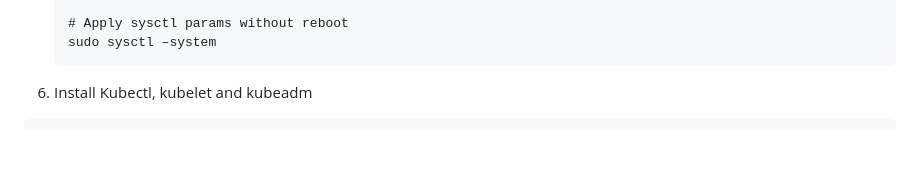
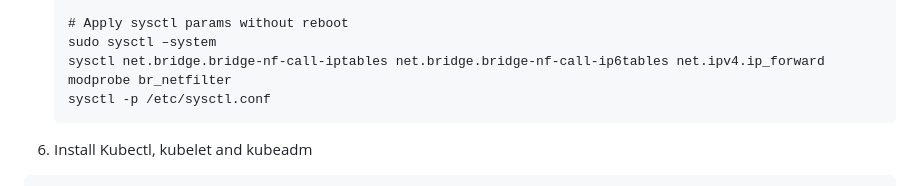
Before and after one commit to rajeebswain/Kubernetes, a Markdown page: k8s_Installation/kubedem_containerd_ubuntu22.04.md, the part around the change. Rendered like a GitHub page; blank space fills up the shorter version.

````diff
--- a/k8s_Installation/kubedem_containerd_ubuntu22.04.md
+++ b/k8s_Installation/kubedem_containerd_ubuntu22.04.md
@@ -168,7 +168,9 @@ Here enable Network Forwarding. [Port-Forwarding](https://kubernetes.io/docs/set
 
       # Apply sysctl params without reboot
       sudo sysctl –system
-
+      sysctl net.bridge.bridge-nf-call-iptables net.bridge.bridge-nf-call-ip6tables net.ipv4.ip_forward
+      modprobe br_netfilter
+      sysctl -p /etc/sysctl.conf
 6.	Install Kubectl, kubelet and kubeadm
 ```
 apt-get update && sudo apt-get install -y apt-transport-https curl
````
